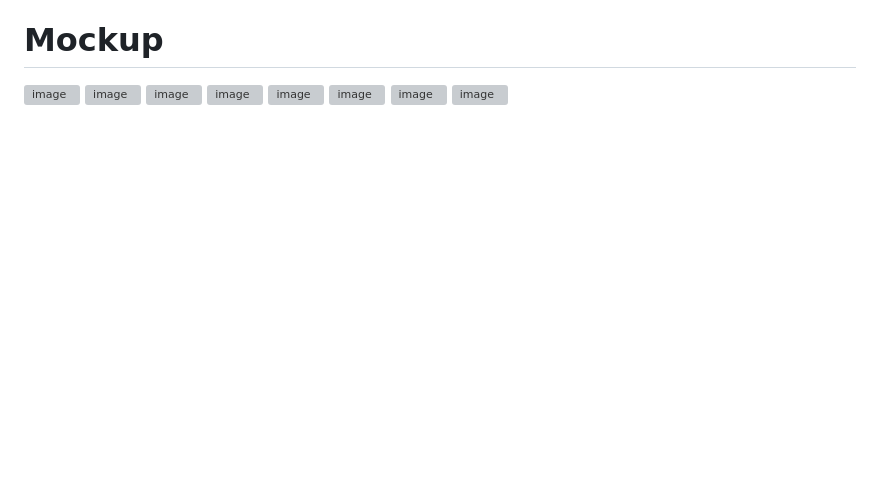
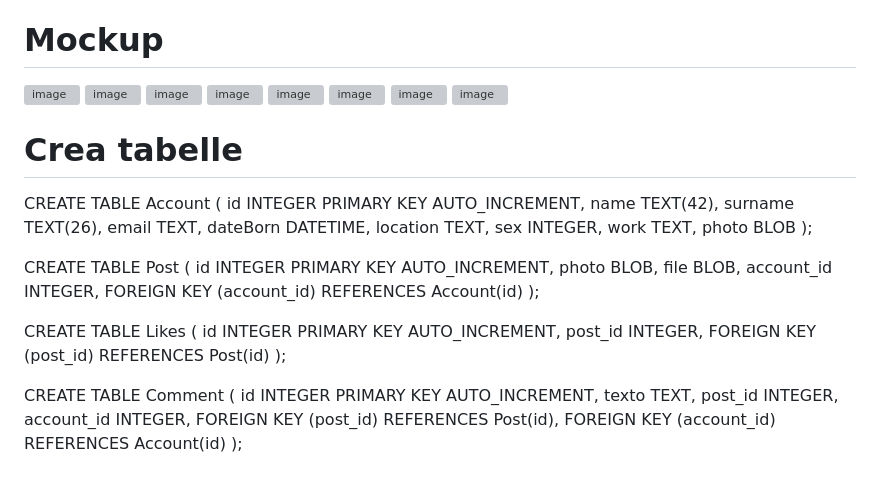
Before and after one commit to VolpiSte/ProgQuinta, a Markdown page: README.md, the part around the change. Drawn GitHub-style; blank space fills up the shorter version; grey boxes are pictures that could not be loaded.

```diff
--- a/README.md
+++ b/README.md
@@ -106,3 +106,48 @@ Like (<ins>id_like</ins>, <ins>id_post</ins>, <ins>account_nickname</ins>) <br>
 ![image](https://github.com/VolpiSte/ProgQuinta/assets/101709267/51c09af7-66f0-4a46-9f23-cbb888db8af8)
 ![image](https://github.com/VolpiSte/ProgQuinta/assets/101709267/75a31dee-d88a-41b4-a70c-e4ed72cf6fee)
 ![image](https://github.com/VolpiSte/ProgQuinta/assets/101709267/3aa77d3f-5cfe-415b-8251-56b0e5c9b734)
+
+
+
+
+
+
+
+
+
+
+# Crea tabelle
+CREATE TABLE Account (
+    id INTEGER PRIMARY KEY AUTO_INCREMENT,
+    name TEXT(42),
+    surname TEXT(26),
+    email TEXT,
+    dateBorn DATETIME,
+    location TEXT,
+    sex INTEGER,
+    work TEXT,
+    photo BLOB
+);
+
+CREATE TABLE Post (
+    id INTEGER PRIMARY KEY AUTO_INCREMENT,
+    photo BLOB,
+    file BLOB,
+    account_id INTEGER,
+    FOREIGN KEY (account_id) REFERENCES Account(id)
+);
+
+CREATE TABLE Likes (
+    id INTEGER PRIMARY KEY AUTO_INCREMENT,
+    post_id INTEGER,
+    FOREIGN KEY (post_id) REFERENCES Post(id)
+);
+
+CREATE TABLE Comment (
+    id INTEGER PRIMARY KEY AUTO_INCREMENT,
+    texto TEXT,
+    post_id INTEGER,
+    account_id INTEGER,
+    FOREIGN KEY (post_id) REFERENCES Post(id),
+    FOREIGN KEY (account_id) REFERENCES Account(id)
+);
```
